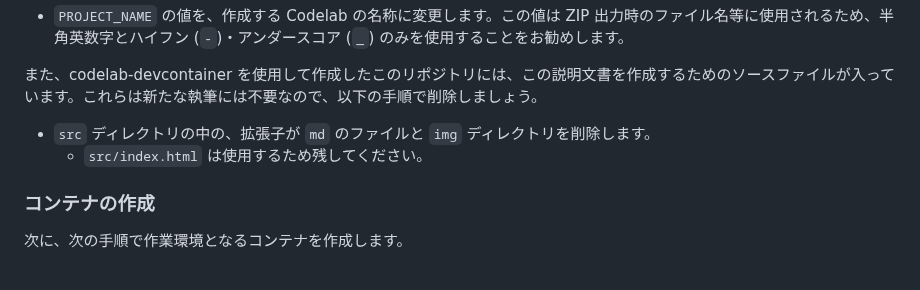
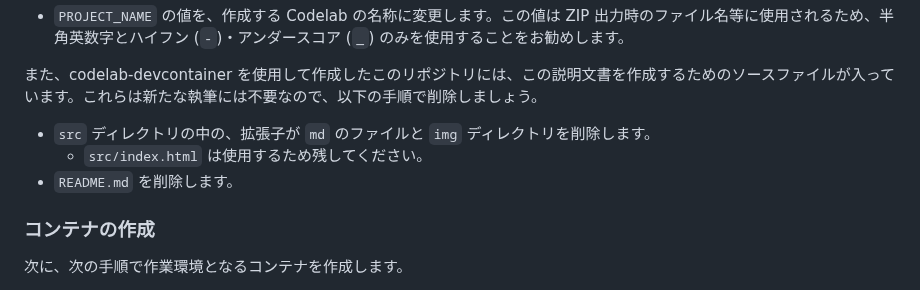
Before and after one commit to unaguna/codelab-devcontainer, a Markdown page: src/01-codelab-devcontainer-usage.md, the part around the change. Rendered like a GitHub page.

Commit message:
📝 開始手順を追加

```diff
--- a/src/01-codelab-devcontainer-usage.md
+++ b/src/01-codelab-devcontainer-usage.md
@@ -105,6 +105,7 @@ git clone <コピーしたURL>
 
 - `src` ディレクトリの中の、拡張子が `md` のファイルと `img` ディレクトリを削除します。
     - `src/index.html` は使用するため残してください。
+- `README.md` を削除します。
 
 ### コンテナの作成
 
```
